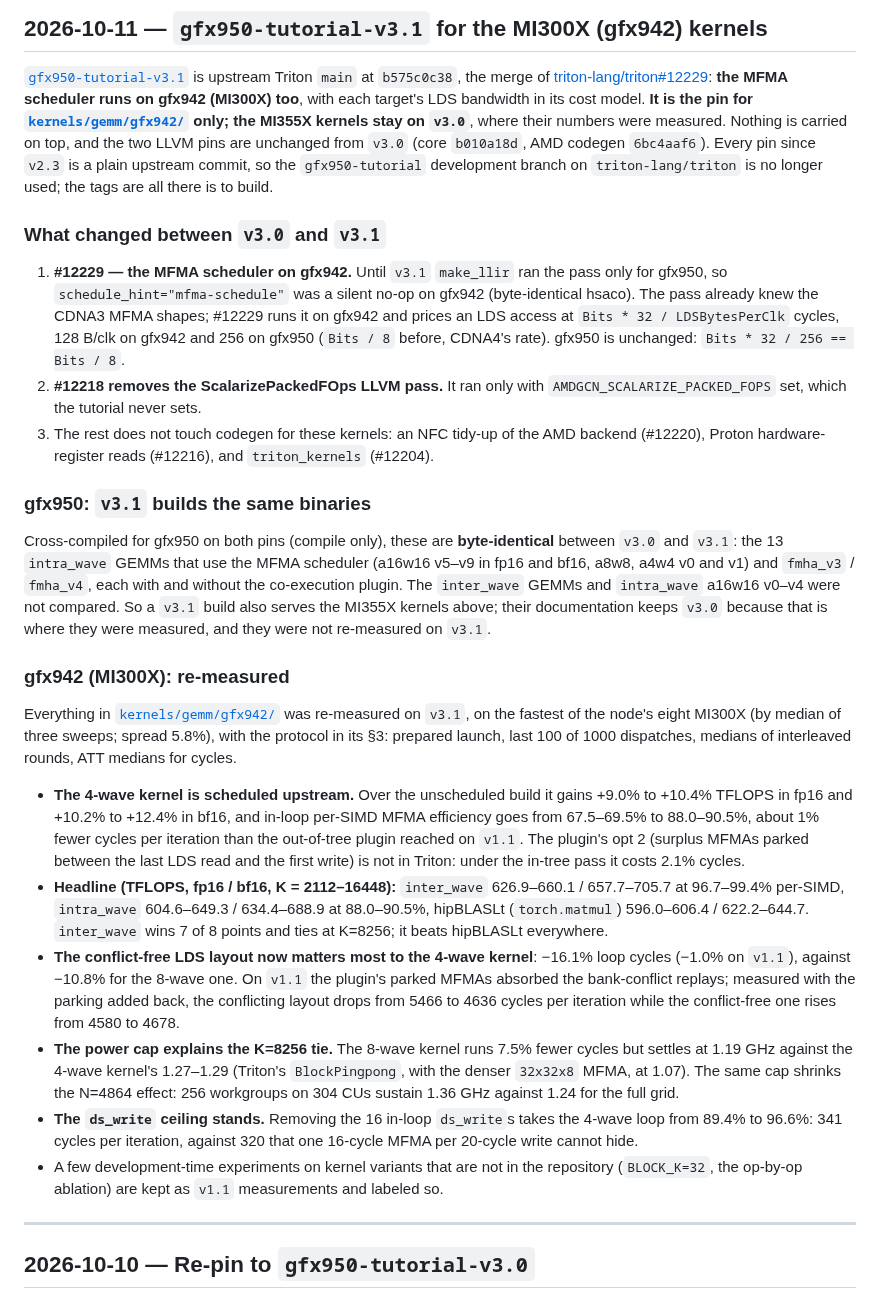
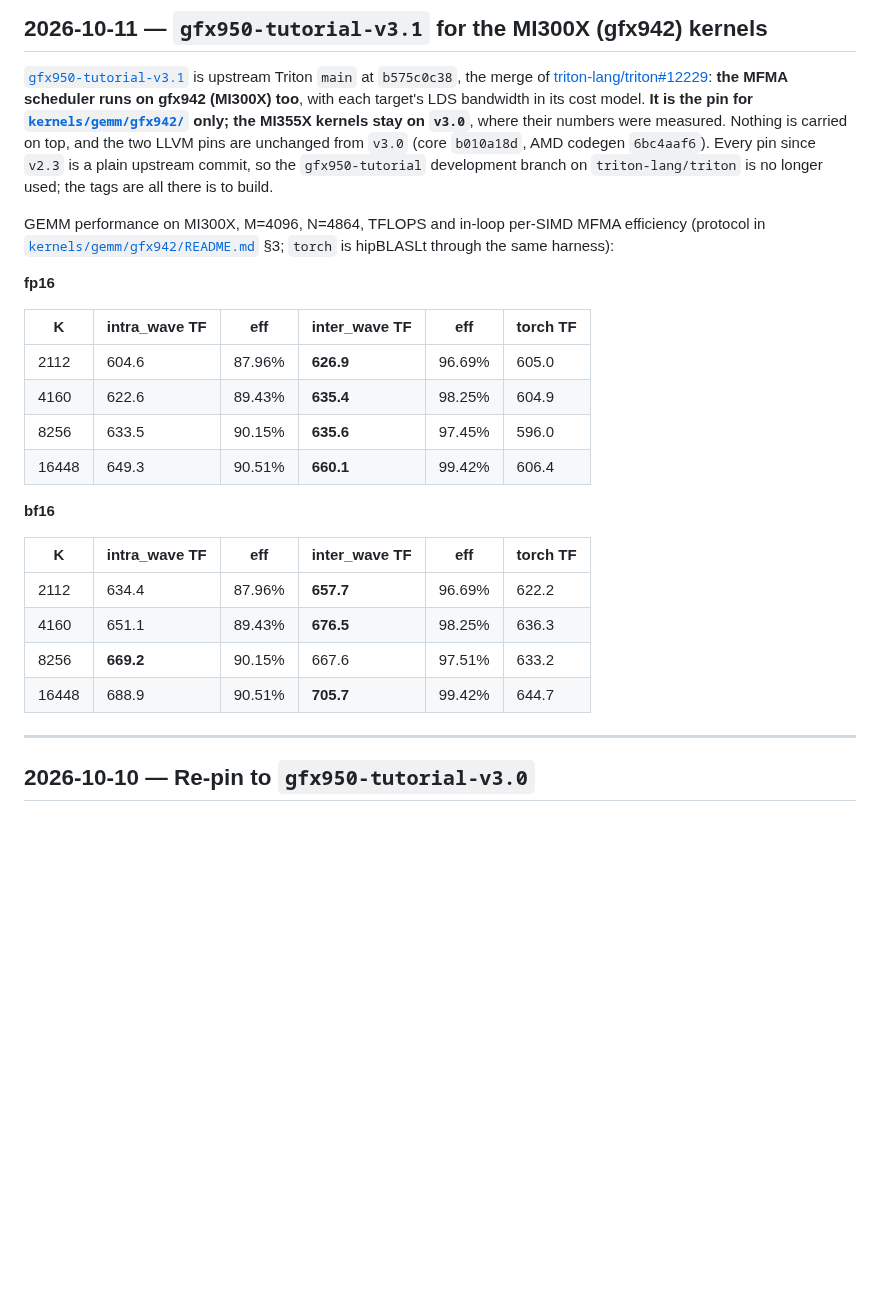
Before and after one commit to ROCm/gfx950-gluon-tutorials, a Markdown page: CHANGELOG.md, the part around the change. GitHub-like rendering; blank space fills up the shorter version.

Commit message:
CHANGELOG: v3.1 entry is the intro and the MI300X GEMM numbers
Drop the "What changed between v3.0 and v3.1", "gfx950: v3.1 builds the
same binaries" and "gfx942 (MI300X): re-measured" sections; after the
intro, the entry now carries the fp16 and bf16 GEMM tables from
kernels/gemm/gfx942/README.md section 3.

Co-Authored-By: Claude Opus 5.5 <noreply@anthropic.com>

```diff
--- a/CHANGELOG.md
+++ b/CHANGELOG.md
@@ -17,57 +17,27 @@ two LLVM pins are unchanged from `v3.0` (core `b010a18d`, AMD codegen `6bc4aaf6`
 since `v2.3` is a plain upstream commit, so the `gfx950-tutorial` development branch on
 `triton-lang/triton` is no longer used; the tags are all there is to build.
 
-### What changed between `v3.0` and `v3.1`
+GEMM performance on MI300X, M=4096, N=4864, TFLOPS and in-loop per-SIMD MFMA efficiency
+(protocol in [`kernels/gemm/gfx942/README.md`](kernels/gemm/gfx942/README.md) §3; `torch` is
+hipBLASLt through the same harness):
 
-1. **#12229 — the MFMA scheduler on gfx942.** Until `v3.1` `make_llir` ran the pass only for
-   gfx950, so `schedule_hint="mfma-schedule"` was a silent no-op on gfx942 (byte-identical
-   hsaco). The pass already knew the CDNA3 MFMA shapes; #12229 runs it on gfx942 and prices an
-   LDS access at `Bits * 32 / LDSBytesPerClk` cycles, 128 B/clk on gfx942 and 256 on gfx950
-   (`Bits / 8` before, CDNA4's rate). gfx950 is unchanged: `Bits * 32 / 256 == Bits / 8`.
-2. **#12218 removes the ScalarizePackedFOps LLVM pass.** It ran only with
-   `AMDGCN_SCALARIZE_PACKED_FOPS` set, which the tutorial never sets.
-3. The rest does not touch codegen for these kernels: an NFC tidy-up of the AMD backend
-   (#12220), Proton hardware-register reads (#12216), and `triton_kernels` (#12204).
+**fp16**
 
-### gfx950: `v3.1` builds the same binaries
+| K | intra_wave TF | eff | inter_wave TF | eff | torch TF |
+|---|---|---|---|---|---|
+| 2112 | 604.6 | 87.96% | **626.9** | 96.69% | 605.0 |
+| 4160 | 622.6 | 89.43% | **635.4** | 98.25% | 604.9 |
+| 8256 | 633.5 | 90.15% | **635.6** | 97.45% | 596.0 |
+| 16448 | 649.3 | 90.51% | **660.1** | 99.42% | 606.4 |
 
-Cross-compiled for gfx950 on both pins (compile only), these are **byte-identical** between
-`v3.0` and `v3.1`: the 13 `intra_wave` GEMMs that use the MFMA scheduler (a16w16 v5–v9 in fp16
-and bf16, a8w8, a4w4 v0 and v1) and `fmha_v3` / `fmha_v4`, each with and without the
-co-execution plugin. The `inter_wave` GEMMs and `intra_wave` a16w16 v0–v4 were not compared.
-So a `v3.1` build also serves the MI355X kernels above; their documentation keeps `v3.0` because
-that is where they were measured, and they were not re-measured on `v3.1`.
+**bf16**
 
-### gfx942 (MI300X): re-measured
-
-Everything in [`kernels/gemm/gfx942/`](kernels/gemm/gfx942/README.md) was re-measured on
-`v3.1`, on the fastest of the node's eight MI300X (by median of three sweeps; spread 5.8%), with
-the protocol in its §3: prepared launch, last 100 of 1000 dispatches, medians of interleaved
-rounds, ATT medians for cycles.
-
-- **The 4-wave kernel is scheduled upstream.** Over the unscheduled build it gains +9.0% to
-  +10.4% TFLOPS in fp16 and +10.2% to +12.4% in bf16, and in-loop per-SIMD MFMA efficiency goes
-  from 67.5–69.5% to 88.0–90.5%, about 1% fewer cycles per iteration than the out-of-tree
-  plugin reached on `v1.1`. The plugin's opt 2 (surplus MFMAs parked between the last LDS read
-  and the first write) is not in Triton: under the in-tree pass it costs 2.1% cycles.
-- **Headline (TFLOPS, fp16 / bf16, K = 2112–16448):** `inter_wave` 626.9–660.1 / 657.7–705.7
-  at 96.7–99.4% per-SIMD, `intra_wave` 604.6–649.3 / 634.4–688.9 at 88.0–90.5%, hipBLASLt
-  (`torch.matmul`) 596.0–606.4 / 622.2–644.7. `inter_wave` wins 7 of 8 points and ties at
-  K=8256; it beats hipBLASLt everywhere.
-- **The conflict-free LDS layout now matters most to the 4-wave kernel**: −16.1% loop cycles
-  (−1.0% on `v1.1`), against −10.8% for the 8-wave one. On `v1.1` the plugin's parked MFMAs
-  absorbed the bank-conflict replays; measured with the parking added back, the conflicting
-  layout drops from 5466 to 4636 cycles per iteration while the conflict-free one rises from
-  4580 to 4678.
-- **The power cap explains the K=8256 tie.** The 8-wave kernel runs 7.5% fewer cycles but
-  settles at 1.19 GHz against the 4-wave kernel's 1.27–1.29 (Triton's `BlockPingpong`, with
-  the denser `32x32x8` MFMA, at 1.07). The same cap shrinks the N=4864 effect: 256 workgroups
-  on 304 CUs sustain 1.36 GHz against 1.24 for the full grid.
-- **The `ds_write` ceiling stands.** Removing the 16 in-loop `ds_write`s takes the 4-wave loop
-  from 89.4% to 96.6%: 341 cycles per iteration, against 320 that one 16-cycle MFMA per
-  20-cycle write cannot hide.
-- A few development-time experiments on kernel variants that are not in the repository
-  (`BLOCK_K=32`, the op-by-op ablation) are kept as `v1.1` measurements and labeled so.
+| K | intra_wave TF | eff | inter_wave TF | eff | torch TF |
+|---|---|---|---|---|---|
+| 2112 | 634.4 | 87.96% | **657.7** | 96.69% | 622.2 |
+| 4160 | 651.1 | 89.43% | **676.5** | 98.25% | 636.3 |
+| 8256 | **669.2** | 90.15% | 667.6 | 97.51% | 633.2 |
+| 16448 | 688.9 | 90.51% | **705.7** | 99.42% | 644.7 |
 
 ---
 
```
